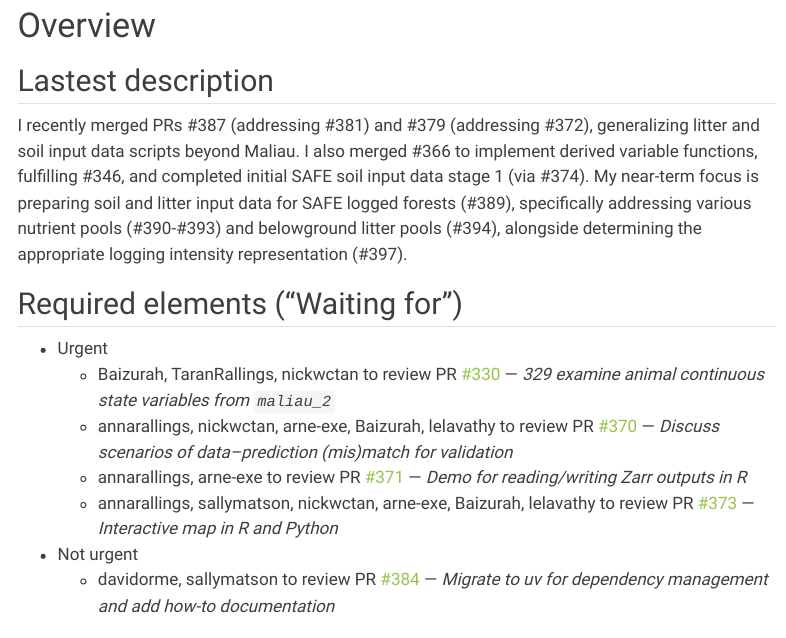
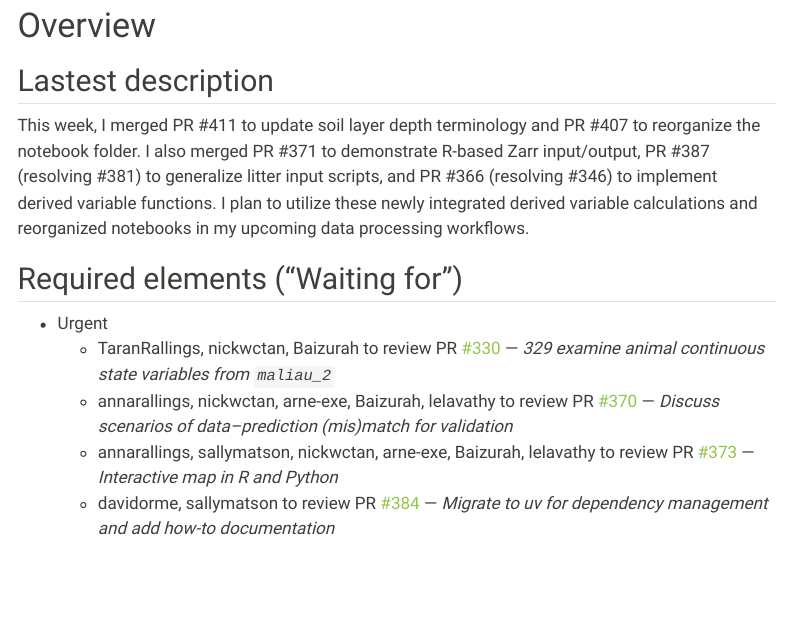
Before and after one commit to hrlai/ve_data_science_reports, a Quarto document (docs/soil_progress_report.qmd): the page in a window 1100 px wide, from 410 px down. Rendered offline with R 4.5, knitr and Pandoc in place of Quarto, with nearby package versions; some code elsewhere in the file could not run offline; menus at the side of the page are left out.

Commit message:
chore: update report overview sections [skip ci]

```diff
--- a/docs/soil_progress_report.qmd
+++ b/docs/soil_progress_report.qmd
@@ -145,16 +145,14 @@ issue_table <-
 
 ## Lastest description
 
-I recently merged PRs #387 (addressing #381) and #379 (addressing #372), generalizing litter and soil input data scripts beyond Maliau. I also merged #366 to implement derived variable functions, fulfilling #346, and completed initial SAFE soil input data stage 1 (via #374). My near-term focus is preparing soil and litter input data for SAFE logged forests (#389), specifically addressing various nutrient pools (#390-#393) and belowground litter pools (#394), alongside determining the appropriate logging intensity representation (#397).
+This week, I merged PR #411 to update soil layer depth terminology and PR #407 to reorganize the notebook folder. I also merged PR #371 to demonstrate R-based Zarr input/output, PR #387 (resolving #381) to generalize litter input scripts, and PR #366 (resolving #346) to implement derived variable functions. I plan to utilize these newly integrated derived variable calculations and reorganized notebooks in my upcoming data processing workflows.
 
 ## Required elements ("Waiting for")
 
 - Urgent
-  - Baizurah, TaranRallings, nickwctan to review PR [#330](https://github.com/ImperialCollegeLondon/ve_data_science/pull/330) — *329 examine animal continuous state variables from `maliau_2`*
+  - TaranRallings, nickwctan, Baizurah to review PR [#330](https://github.com/ImperialCollegeLondon/ve_data_science/pull/330) — *329 examine animal continuous state variables from `maliau_2`*
   - annarallings, nickwctan, arne-exe, Baizurah, lelavathy to review PR [#370](https://github.com/ImperialCollegeLondon/ve_data_science/pull/370) — *Discuss scenarios of data--prediction (mis)match for validation*
-  - annarallings, arne-exe to review PR [#371](https://github.com/ImperialCollegeLondon/ve_data_science/pull/371) — *Demo for reading/writing Zarr outputs in R*
   - annarallings, sallymatson, nickwctan, arne-exe, Baizurah, lelavathy to review PR [#373](https://github.com/ImperialCollegeLondon/ve_data_science/pull/373) — *Interactive map in R and Python*
-- Not urgent
   - davidorme, sallymatson to review PR [#384](https://github.com/ImperialCollegeLondon/ve_data_science/pull/384) — *Migrate to uv for dependency management and add how-to documentation*
 
 ## Additional notes
```
